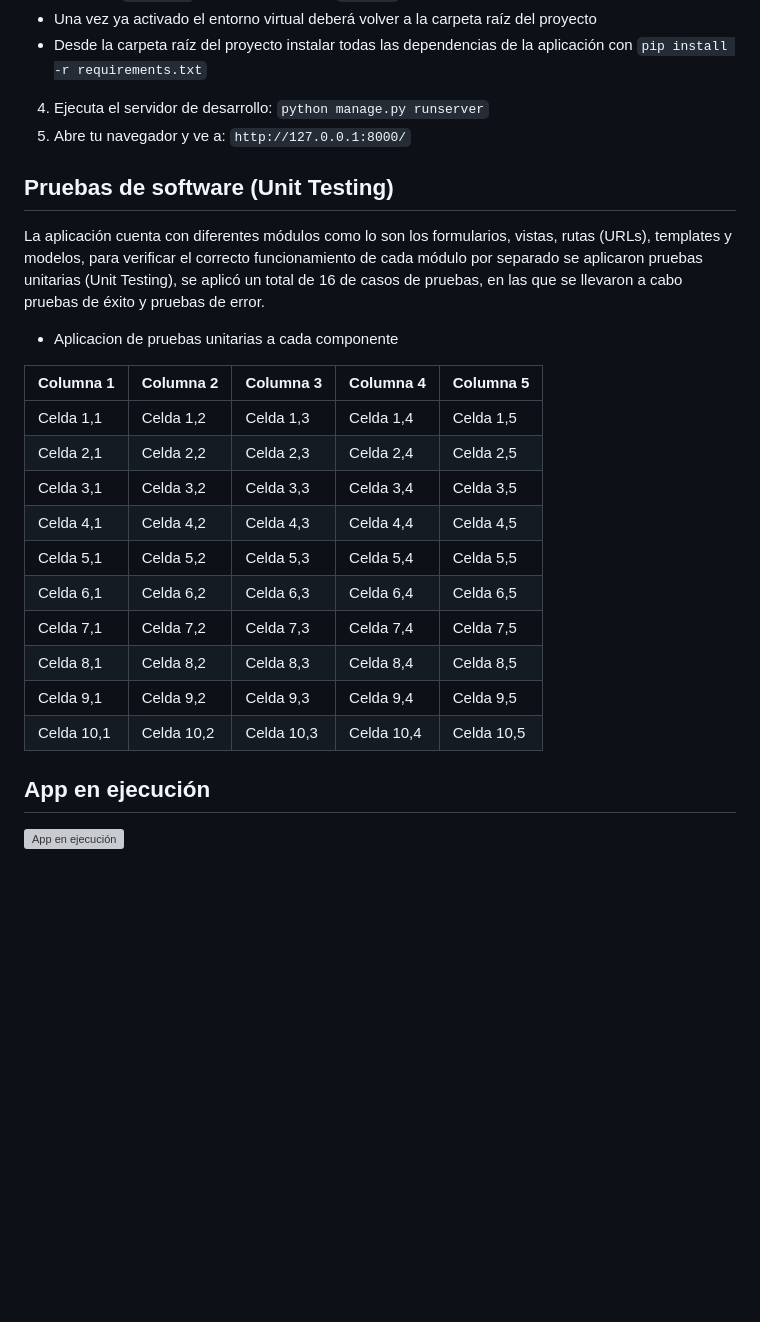
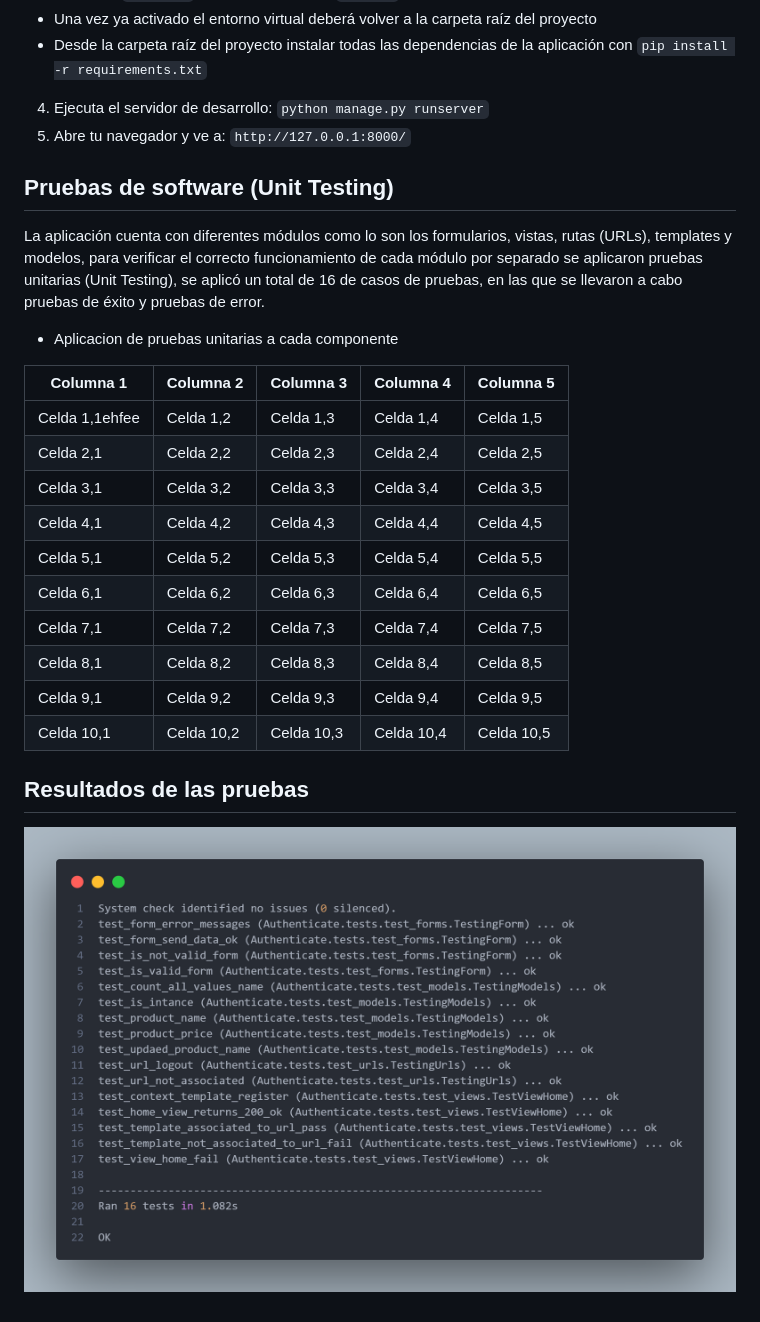
Before and after one commit to AndresSilverall/User-authentication-system, a Markdown page: README.md, the part around the change printed below. Drawn GitHub-style; pictures changed too: assets/tests_success.png (added); blank space fills up the shorter version; grey boxes are pictures that could not be loaded.

Commit message:
Assets agregados

```diff
--- a/README.md
+++ b/README.md
@@ -29,6 +32,7 @@ Aplicación web para el registro y autenticación, el cual permitirá llevar un
 4. Ejecuta el servidor de desarrollo: `python manage.py runserver`
 5. Abre tu navegador y ve a: `http://127.0.0.1:8000/`
 
+
 ## Pruebas de software (Unit Testing)
 
 La aplicación cuenta con diferentes módulos como lo son los formularios, vistas, rutas (URLs), templates y modelos, para verificar el correcto funcionamiento de cada módulo por separado se aplicaron pruebas unitarias (Unit Testing), se aplicó un total de 16 de casos de pruebas, en las que se llevaron a cabo pruebas de éxito y pruebas de error.
@@ -37,7 +41,7 @@ La aplicación cuenta con diferentes módulos como lo son los formularios, vista
 
 | Columna 1 | Columna 2 | Columna 3 | Columna 4 | Columna 5 |
 |-----------|-----------|-----------|-----------|-----------|
-| Celda 1,1 | Celda 1,2 | Celda 1,3 | Celda 1,4 | Celda 1,5 |
+| Celda 1,1ehfee | Celda 1,2 | Celda 1,3 | Celda 1,4 | Celda 1,5 |
 | Celda 2,1 | Celda 2,2 | Celda 2,3 | Celda 2,4 | Celda 2,5 |
 | Celda 3,1 | Celda 3,2 | Celda 3,3 | Celda 3,4 | Celda 3,5 |
 | Celda 4,1 | Celda 4,2 | Celda 4,3 | Celda 4,4 | Celda 4,5 |
@@ -49,6 +53,7 @@ La aplicación cuenta con diferentes módulos como lo son los formularios, vista
 | Celda 10,1| Celda 10,2| Celda 10,3| Celda 10,4| Celda 10,5|
 
 
-## App en ejecución
 
-![App en ejecución](assets/app.gif)
+## Resultados de las pruebas
+
+![tests_success](assets/tests_success.png)
```
Also changed, not shown: other parts of README.md (+3 -0 lines), 1 other file.
